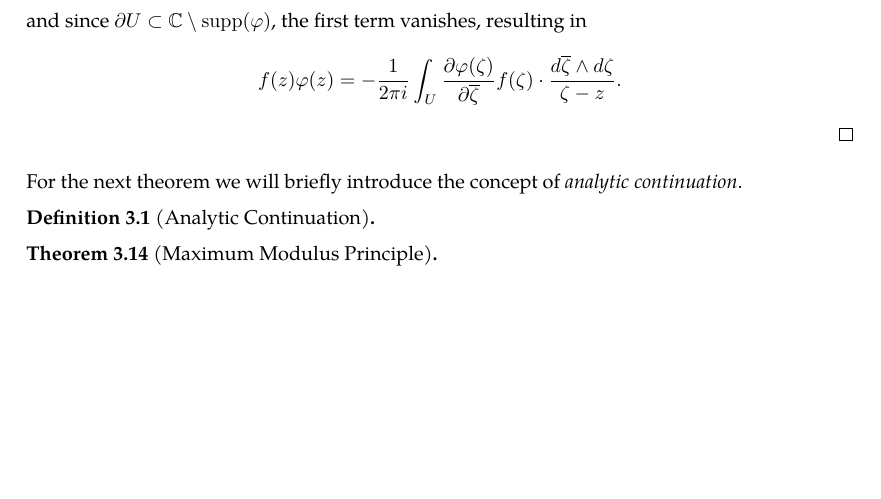
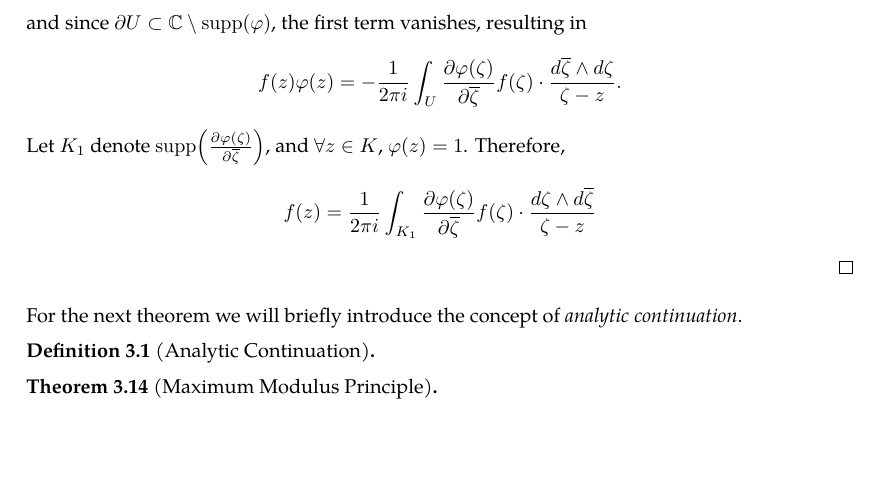
Before and after one commit to slipperking/complex-analysis-latex, a LaTeX document (main.tex): part of page 29 of 29, cut so that both start at the same text. Compiled offline with pdfLaTeX.

Commit message:
overleaf_to_git (Tue May 27 16:21:04 2025 -0700): update main.tex from r5699 to r5705

```diff
--- a/main.tex
+++ b/main.tex
@@ -761,7 +761,7 @@ We will introduce a trivial application of Liouville's Theorem:
 \end{theorem}
 \begin{proof}
     Let \(\varphi\in C^\infty(V)\)  satisfy \(\supp(\varphi)\in V\) and be identically equal to 1 over some open neighborhood of \(K\) relatively compact in \(V\). Since \(f\in C^1\paren{\overline{U}}\), by Pompeiu's Theorem (\autoref{thm:pompeiu}) on \(f(z)\varphi(z)\in C^\infty(\mathbb{C})\), \[f(z)\varphi(z)=\frac{1}{2\pi i}\paren{\int_{\partial U}\frac{f(\zeta)\varphi(\zeta)}{\zeta-z}\ddzeta-\int_{U}\pdv{f(\zeta)\varphi(\zeta)}{\overline{\zeta}}\cdot\frac{\dd{\overline{\zeta}}\wedge\ddzeta}{\zeta-z}}.\]
-    By the product rule, \[\pdv{f(\zeta)\varphi(\zeta)}{\overline{\zeta}}=\pdv{\varphi(\zeta)}{\overline{\zeta}}f(\zeta),\] and since \(\partial U\subset\mathbb{C}\setminus\supp(\varphi)\), the first term vanishes, resulting in \[f(z)\varphi(z)=-\frac{1}{2\pi i}\int_U\pdv{\varphi(\zeta)}{\overline{\zeta}}f(\zeta)\cdot\frac{\dd{\overline{\zeta}}\wedge\ddzeta}{\zeta-z}.\]
+    By the product rule, \[\pdv{f(\zeta)\varphi(\zeta)}{\overline{\zeta}}=\pdv{\varphi(\zeta)}{\overline{\zeta}}f(\zeta),\] and since \(\partial U\subset\mathbb{C}\setminus\supp(\varphi)\), the first term vanishes, resulting in \[f(z)\varphi(z)=-\frac{1}{2\pi i}\int_U\pdv{\varphi(\zeta)}{\overline{\zeta}}f(\zeta)\cdot\frac{\dd{\overline{\zeta}}\wedge\ddzeta}{\zeta-z}.\] Let \(K_1\) denote \(\supp\paren{\pdv{\varphi(\zeta)}{\overline{\zeta}}}\), and \(\forall z\in K\), \(\varphi(z)=1\). Therefore, \[f(z)=\frac{1}{2\pi i}\int_{K_1}\pdv{\varphi(\zeta)}{\overline{\zeta}}f(\zeta)\cdot\frac{\ddzeta\wedge\dd{\overline{\zeta}}}{\zeta-z}\]
 \end{proof}
 For the next theorem we will briefly introduce the concept of \textit{analytic continuation}.
 \begin{definition}[Analytic Continuation]
```
